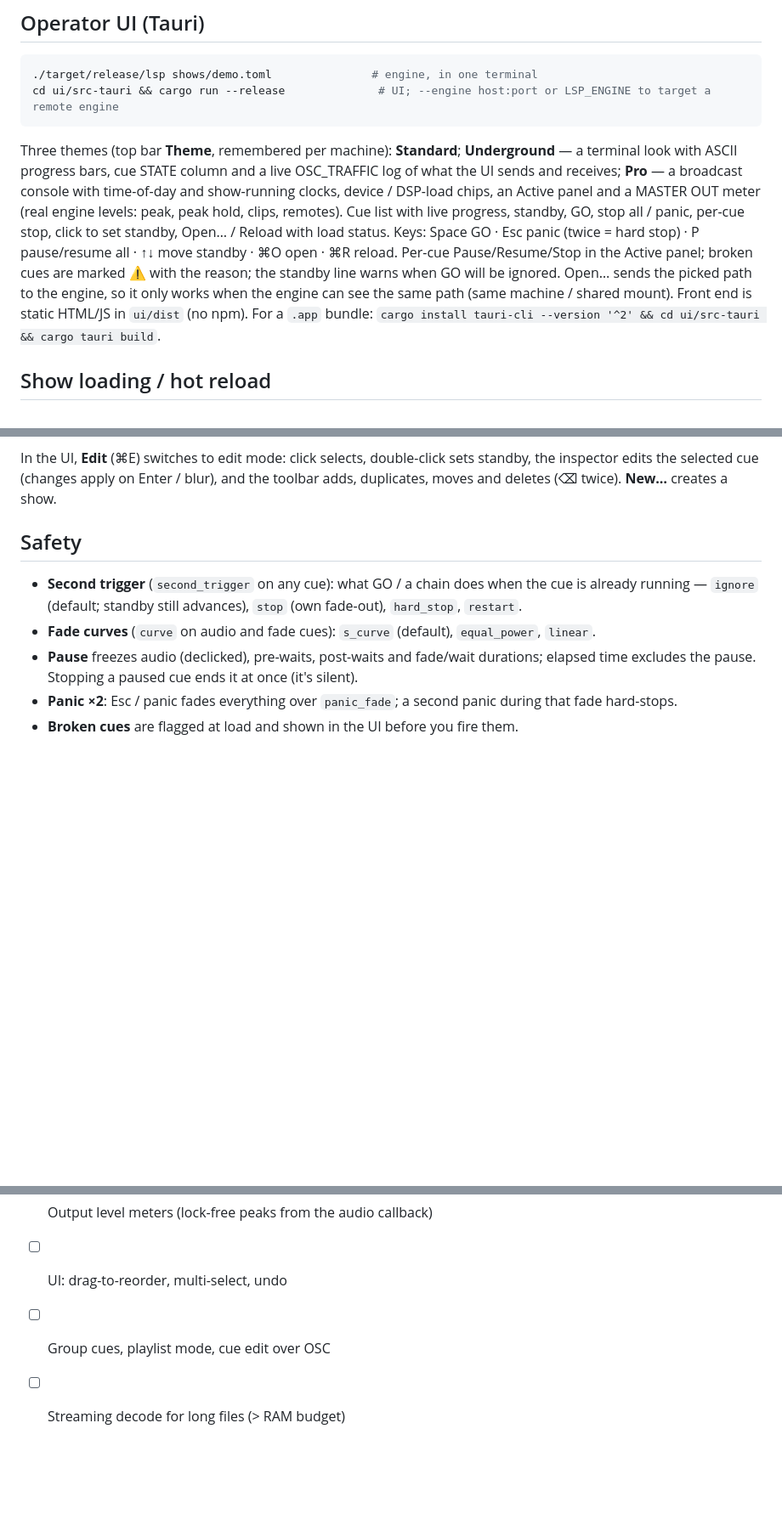
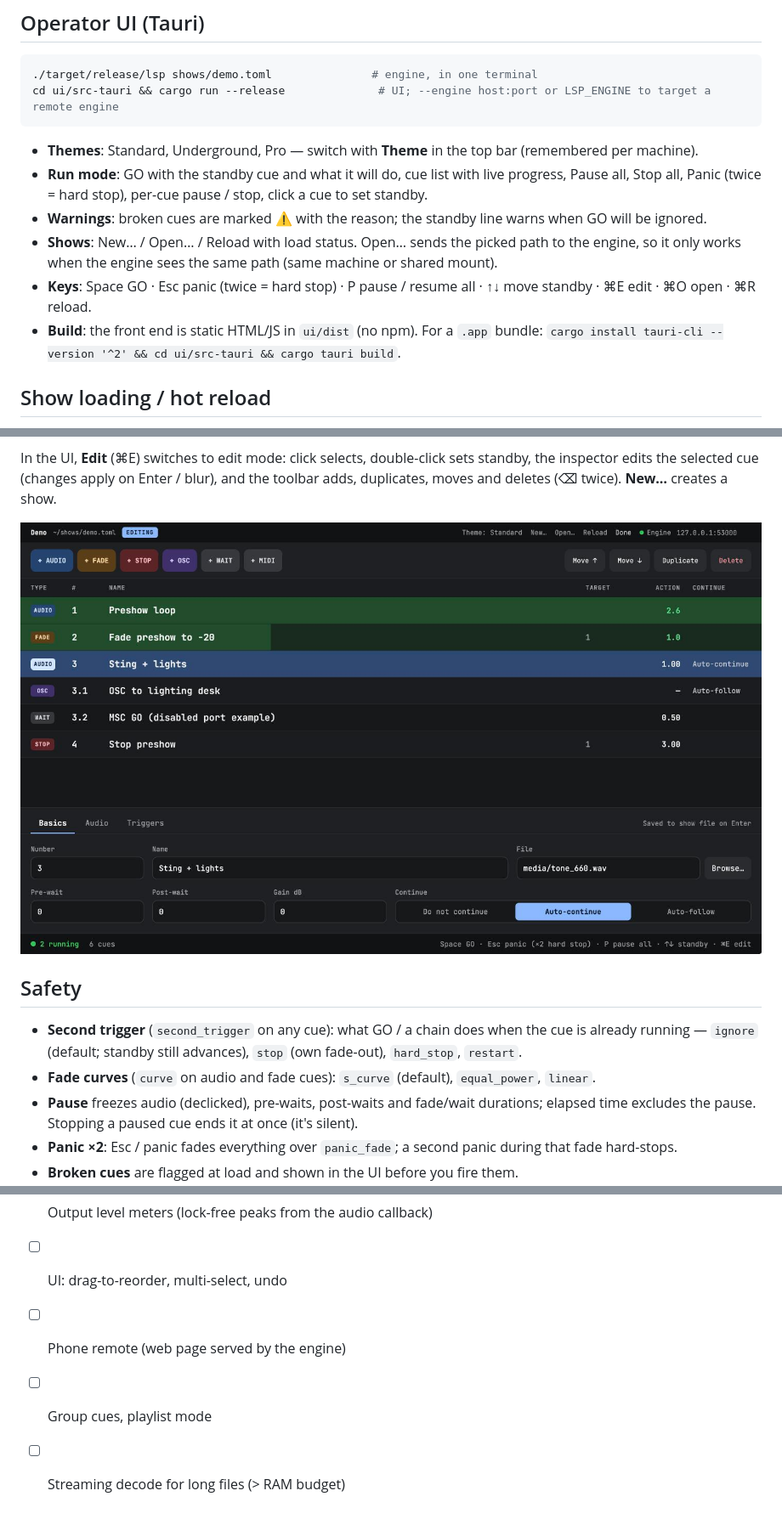
Before and after one commit to Plangloi/Rlab, a Markdown page: README.md, 3 parts joined by grey strips. Shown at 85% size. Rendered like a GitHub page; pictures changed too: docs/screenshots/standard-edit.jpg (added); blank space fills up the shorter version.

````diff
--- a/README.md
+++ b/README.md
@@ -74,7 +89,12 @@ Subscribers get packets from the engine's OSC port, sent to the subscriber's sou
 cd ui/src-tauri && cargo run --release              # UI; --engine host:port or LSP_ENGINE to target a remote engine
 ```
 
-Three themes (top bar **Theme**, remembered per machine): **Standard**; **Underground** — a terminal look with ASCII progress bars, cue STATE column and a live OSC_TRAFFIC log of what the UI sends and receives; **Pro** — a broadcast console with time-of-day and show-running clocks, device / DSP-load chips, an Active panel and a MASTER OUT meter (real engine levels: peak, peak hold, clips, remotes). Cue list with live progress, standby, GO, stop all / panic, per-cue stop, click to set standby, Open… / Reload with load status. Keys: Space GO · Esc panic (twice = hard stop) · P pause/resume all · ↑↓ move standby · ⌘O open · ⌘R reload. Per-cue Pause/Resume/Stop in the Active panel; broken cues are marked ⚠ with the reason; the standby line warns when GO will be ignored. Open… sends the picked path to the engine, so it only works when the engine can see the same path (same machine / shared mount). Front end is static HTML/JS in `ui/dist` (no npm). For a `.app` bundle: `cargo install tauri-cli --version '^2' && cd ui/src-tauri && cargo tauri build`.
+- **Themes**: Standard, Underground, Pro — switch with **Theme** in the top bar (remembered per machine).
+- **Run mode**: GO with the standby cue and what it will do, cue list with live progress, Pause all, Stop all, Panic (twice = hard stop), per-cue pause / stop, click a cue to set standby.
+- **Warnings**: broken cues are marked ⚠ with the reason; the standby line warns when GO will be ignored.
+- **Shows**: New… / Open… / Reload with load status. Open… sends the picked path to the engine, so it only works when the engine sees the same path (same machine or shared mount).
+- **Keys**: Space GO · Esc panic (twice = hard stop) · P pause / resume all · ↑↓ move standby · ⌘E edit · ⌘O open · ⌘R reload.
+- **Build**: the front end is static HTML/JS in `ui/dist` (no npm). For a `.app` bundle: `cargo install tauri-cli --version '^2' && cd ui/src-tauri && cargo tauri build`.
 
 ## Show loading / hot reload
 
@@ -105,6 +125,8 @@ The show file stays the source of truth. Edits are applied to the TOML with `tom
 - Refused: duplicate numbers, fields that don't belong to the cue type, anything that wouldn't parse.
 
 In the UI, **Edit** (⌘E) switches to edit mode: click selects, double-click sets standby, the inspector edits the selected cue (changes apply on Enter / blur), and the toolbar adds, duplicates, moves and deletes (⌫ twice). **New…** creates a show.
+
+![Edit mode: add-cue toolbar, selected cue, and the inspector with Basics / Audio / Triggers tabs](docs/screenshots/standard-edit.jpg)
 
 ## Safety
 
@@ -146,5 +168,6 @@ See `shows/demo.toml`.
 - [x] Cue editing (add / update / delete / duplicate / move) over OSC + UI inspector
 - [x] Output level meters (lock-free peaks from the audio callback)
 - [ ] UI: drag-to-reorder, multi-select, undo
-- [ ] Group cues, playlist mode, cue edit over OSC
+- [ ] Phone remote (web page served by the engine)
+- [ ] Group cues, playlist mode
 - [ ] Streaming decode for long files (> RAM budget)
````
Also changed, not shown: other parts of README.md (+15 -0 lines), docs/screenshots/pro-run.jpg (added), docs/screenshots/standard-run.jpg (added), docs/screenshots/underground-run.jpg (added), 1 other file.
